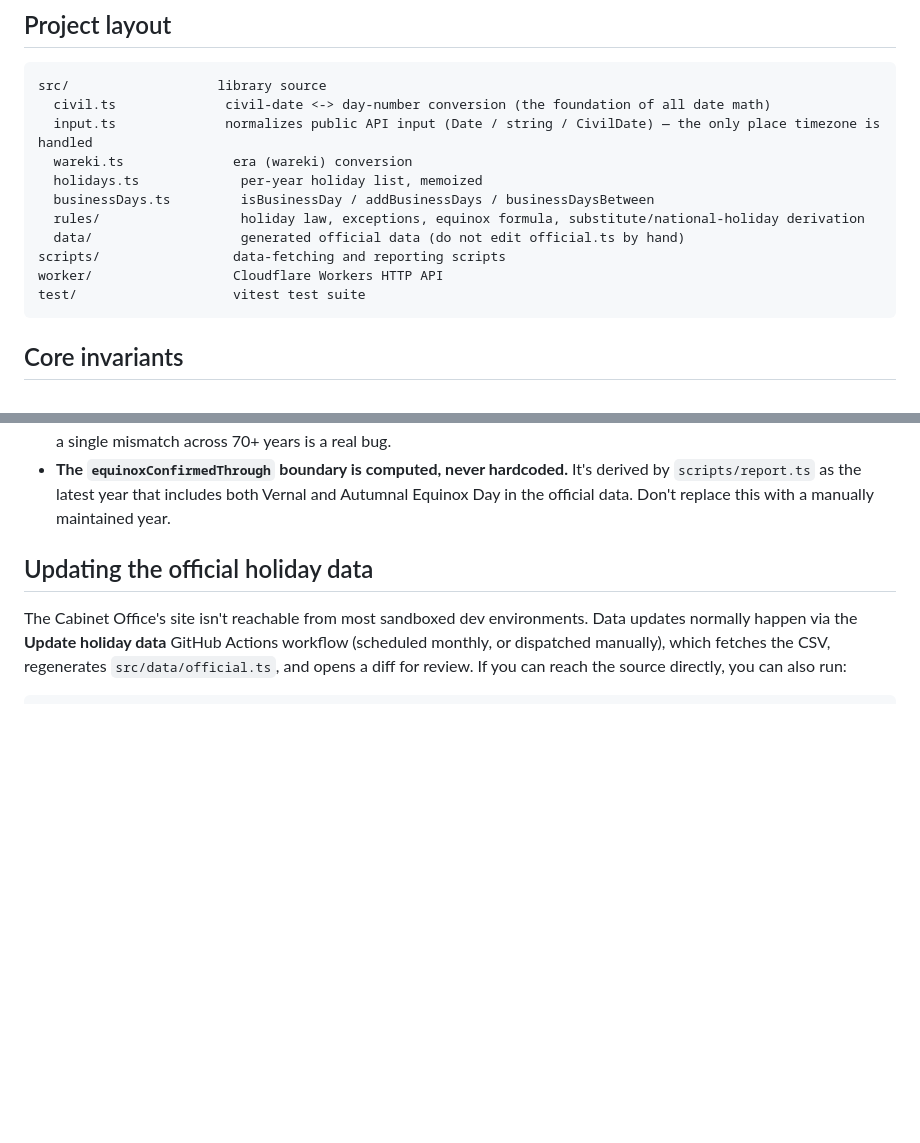
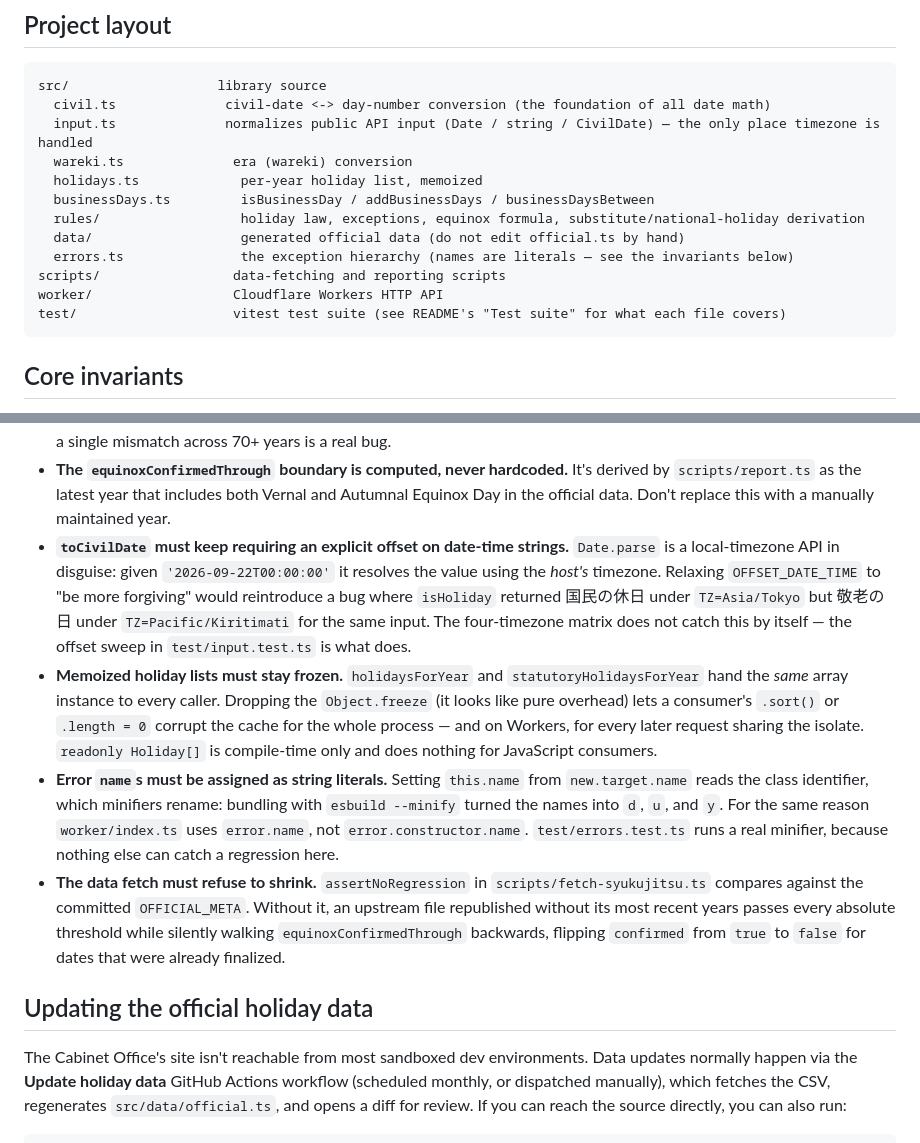
Before and after one commit to tomatomerde/japan-calendar, a Markdown page: CONTRIBUTING.md, 2 parts joined by grey strips. Drawn GitHub-style; blank space fills up the shorter version.

````diff
--- a/CONTRIBUTING.md
+++ b/CONTRIBUTING.md
@@ -30,9 +30,10 @@ src/                   library source
   businessDays.ts         isBusinessDay / addBusinessDays / businessDaysBetween
   rules/                  holiday law, exceptions, equinox formula, substitute/national-holiday derivation
   data/                   generated official data (do not edit official.ts by hand)
+  errors.ts               the exception hierarchy (names are literals — see the invariants below)
 scripts/                 data-fetching and reporting scripts
 worker/                  Cloudflare Workers HTTP API
-test/                    vitest test suite
+test/                    vitest test suite (see README's "Test suite" for what each file covers)
 ```
 
 ## Core invariants
@@ -55,6 +56,33 @@ reintroduce a bug that was deliberately fixed.
   It's derived by `scripts/report.ts` as the latest year that includes
   both Vernal and Autumnal Equinox Day in the official data. Don't
   replace this with a manually maintained year.
+- **`toCivilDate` must keep requiring an explicit offset on date-time
+  strings.** `Date.parse` is a local-timezone API in disguise: given
+  `'2026-09-22T00:00:00'` it resolves the value using the *host's*
+  timezone. Relaxing `OFFSET_DATE_TIME` to "be more forgiving" would
+  reintroduce a bug where `isHoliday` returned 国民の休日 under
+  `TZ=Asia/Tokyo` but 敬老の日 under `TZ=Pacific/Kiritimati` for the same
+  input. The four-timezone matrix does not catch this by itself — the
+  offset sweep in `test/input.test.ts` is what does.
+- **Memoized holiday lists must stay frozen.** `holidaysForYear` and
+  `statutoryHolidaysForYear` hand the *same* array instance to every
+  caller. Dropping the `Object.freeze` (it looks like pure overhead) lets
+  a consumer's `.sort()` or `.length = 0` corrupt the cache for the whole
+  process — and on Workers, for every later request sharing the isolate.
+  `readonly Holiday[]` is compile-time only and does nothing for
+  JavaScript consumers.
+- **Error `name`s must be assigned as string literals.** Setting
+  `this.name` from `new.target.name` reads the class identifier, which
+  minifiers rename: bundling with `esbuild --minify` turned the names
+  into `d`, `u`, and `y`. For the same reason `worker/index.ts` uses
+  `error.name`, not `error.constructor.name`. `test/errors.test.ts` runs
+  a real minifier, because nothing else can catch a regression here.
+- **The data fetch must refuse to shrink.** `assertNoRegression` in
+  `scripts/fetch-syukujitsu.ts` compares against the committed
+  `OFFICIAL_META`. Without it, an upstream file republished without its
+  most recent years passes every absolute threshold while silently
+  walking `equinoxConfirmedThrough` backwards, flipping `confirmed` from
+  `true` to `false` for dates that were already finalized.
 
 ## Updating the official holiday data
 
````
Also changed, not shown: README.ja.md (+20 -1 lines), README.md (+22 -1 lines).
